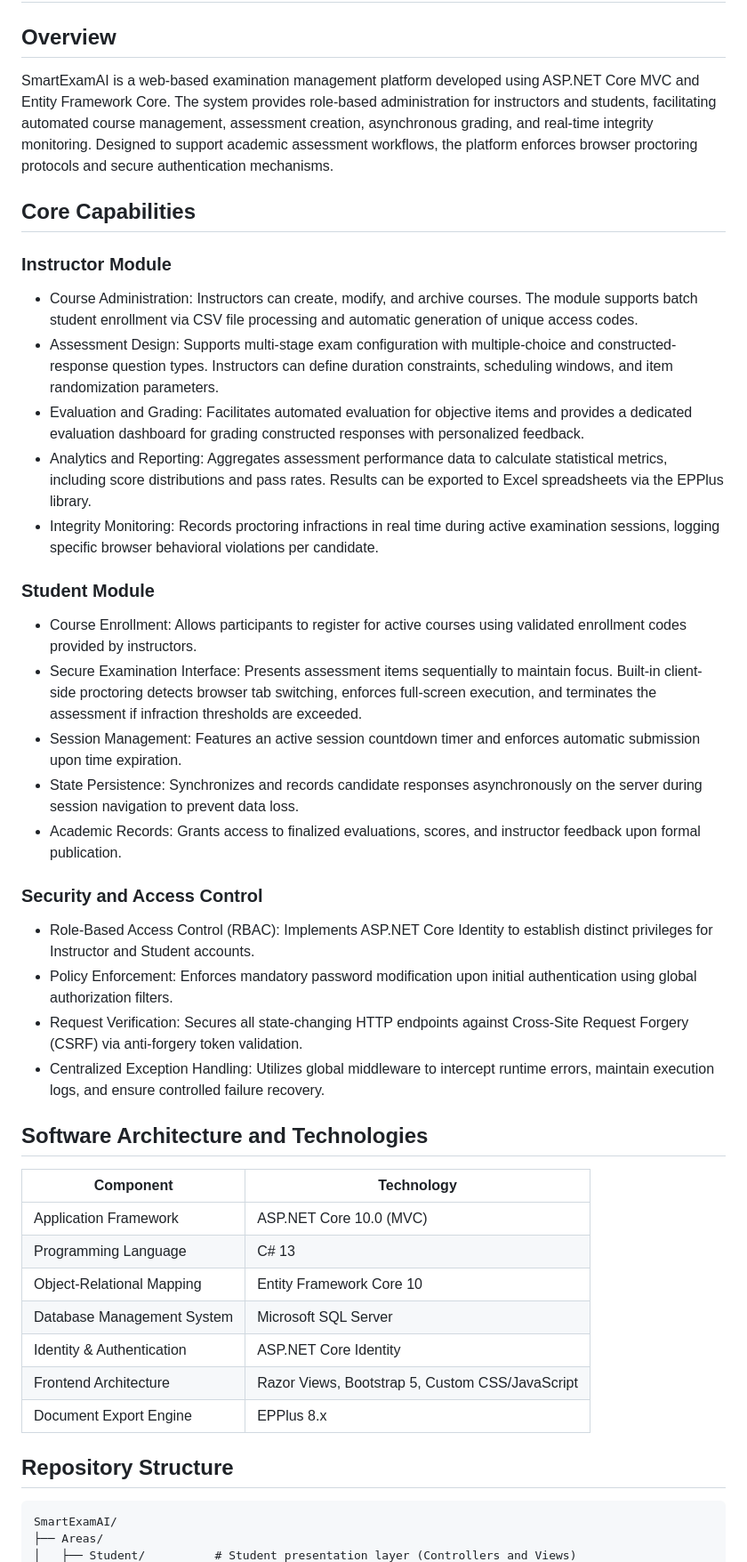
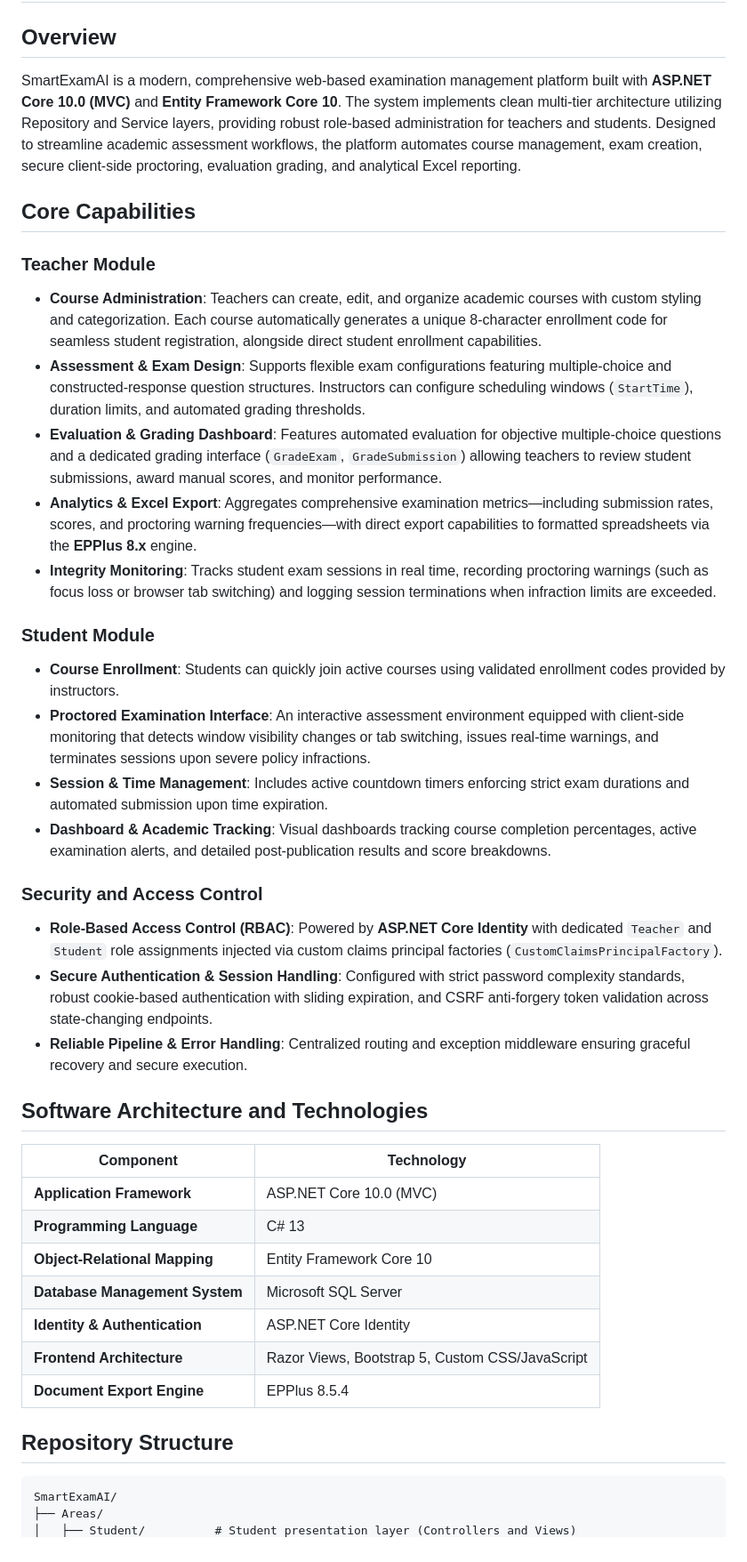
Before and after one commit to ahmedosamaexe/SmartExamAI, a Markdown page: README.md, the part around one of its changes. Shown at 89% size. GitHub-like rendering.

Commit message:
docs: update README with current architecture, module details, and refined installation instructions

````diff
--- a/README.md
+++ b/README.md
@@ -1,45 +1,43 @@
 # SmartExamAI: Web-Based Proctored Examination System
 
 ## Overview
-SmartExamAI is a web-based examination management platform developed using ASP.NET Core MVC and Entity Framework Core. The system provides role-based administration for instructors and students, facilitating automated course management, assessment creation, asynchronous grading, and real-time integrity monitoring. Designed to support academic assessment workflows, the platform enforces browser proctoring protocols and secure authentication mechanisms.
+SmartExamAI is a modern, comprehensive web-based examination management platform built with **ASP.NET Core 10.0 (MVC)** and **Entity Framework Core 10**. The system implements clean multi-tier architecture utilizing Repository and Service layers, providing robust role-based administration for teachers and students. Designed to streamline academic assessment workflows, the platform automates course management, exam creation, secure client-side proctoring, evaluation grading, and analytical Excel reporting.
 
 ## Core Capabilities
 
-### Instructor Module
-- Course Administration: Instructors can create, modify, and archive courses. The module supports batch student enrollment via CSV file processing and automatic generation of unique access codes.
-- Assessment Design: Supports multi-stage exam configuration with multiple-choice and constructed-response question types. Instructors can define duration constraints, scheduling windows, and item randomization parameters.
-- Evaluation and Grading: Facilitates automated evaluation for objective items and provides a dedicated evaluation dashboard for grading constructed responses with personalized feedback.
-- Analytics and Reporting: Aggregates assessment performance data to calculate statistical metrics, including score distributions and pass rates. Results can be exported to Excel spreadsheets via the EPPlus library.
-- Integrity Monitoring: Records proctoring infractions in real time during active examination sessions, logging specific browser behavioral violations per candidate.
+### Teacher Module
+- **Course Administration**: Teachers can create, edit, and organize academic courses with custom styling and categorization. Each course automatically generates a unique 8-character enrollment code for seamless student registration, alongside direct student enrollment capabilities.
+- **Assessment & Exam Design**: Supports flexible exam configurations featuring multiple-choice and constructed-response question structures. Instructors can configure scheduling windows (`StartTime`), duration limits, and automated grading thresholds.
+- **Evaluation & Grading Dashboard**: Features automated evaluation for objective multiple-choice questions and a dedicated grading interface (`GradeExam`, `GradeSubmission`) allowing teachers to review student submissions, award manual scores, and monitor performance.
+- **Analytics & Excel Export**: Aggregates comprehensive examination metrics—including submission rates, scores, and proctoring warning frequencies—with direct export capabilities to formatted spreadsheets via the **EPPlus 8.x** engine.
+- **Integrity Monitoring**: Tracks student exam sessions in real time, recording proctoring warnings (such as focus loss or browser tab switching) and logging session terminations when infraction limits are exceeded.
 
 ### Student Module
-- Course Enrollment: Allows participants to register for active courses using validated enrollment codes provided by instructors.
-- Secure Examination Interface: Presents assessment items sequentially to maintain focus. Built-in client-side proctoring detects browser tab switching, enforces full-screen execution, and terminates the assessment if infraction thresholds are exceeded.
-- Session Management: Features an active session countdown timer and enforces automatic submission upon time expiration.
-- State Persistence: Synchronizes and records candidate responses asynchronously on the server during session navigation to prevent data loss.
-- Academic Records: Grants access to finalized evaluations, scores, and instructor feedback upon formal publication.
+- **Course Enrollment**: Students can quickly join active courses using validated enrollment codes provided by instructors.
+- **Proctored Examination Interface**: An interactive assessment environment equipped with client-side monitoring that detects window visibility changes or tab switching, issues real-time warnings, and terminates sessions upon severe policy infractions.
+- **Session & Time Management**: Includes active countdown timers enforcing strict exam durations and automated submission upon time expiration.
+- **Dashboard & Academic Tracking**: Visual dashboards tracking course completion percentages, active examination alerts, and detailed post-publication results and score breakdowns.
 
 ### Security and Access Control
-- Role-Based Access Control (RBAC): Implements ASP.NET Core Identity to establish distinct privileges for Instructor and Student accounts.
-- Policy Enforcement: Enforces mandatory password modification upon initial authentication using global authorization filters.
-- Request Verification: Secures all state-changing HTTP endpoints against Cross-Site Request Forgery (CSRF) via anti-forgery token validation.
-- Centralized Exception Handling: Utilizes global middleware to intercept runtime errors, maintain execution logs, and ensure controlled failure recovery.
+- **Role-Based Access Control (RBAC)**: Powered by **ASP.NET Core Identity** with dedicated `Teacher` and `Student` role assignments injected via custom claims principal factories (`CustomClaimsPrincipalFactory`).
+- **Secure Authentication & Session Handling**: Configured with strict password complexity standards, robust cookie-based authentication with sliding expiration, and CSRF anti-forgery token validation across state-changing endpoints.
+- **Reliable Pipeline & Error Handling**: Centralized routing and exception middleware ensuring graceful recovery and secure execution.
 
 ## Software Architecture and Technologies
 
 | Component | Technology |
 |---|---|
-| Application Framework | ASP.NET Core 10.0 (MVC) |
-| Programming Language | C# 13 |
-| Object-Relational Mapping | Entity Framework Core 10 |
-| Database Management System | Microsoft SQL Server |
-| Identity & Authentication | ASP.NET Core Identity |
-| Frontend Architecture | Razor Views, Bootstrap 5, Custom CSS/JavaScript |
-| Document Export Engine | EPPlus 8.x |
+| **Application Framework** | ASP.NET Core 10.0 (MVC) |
+| **Programming Language** | C# 13 |
+| **Object-Relational Mapping** | Entity Framework Core 10 |
+| **Database Management System** | Microsoft SQL Server |
+| **Identity & Authentication** | ASP.NET Core Identity |
+| **Frontend Architecture** | Razor Views, Bootstrap 5, Custom CSS/JavaScript |
+| **Document Export Engine** | EPPlus 8.5.4 |
 
 ## Repository Structure
 
-```
+```text
 SmartExamAI/
 ├── Areas/
 │   ├── Student/          # Student presentation layer (Controllers and Views)
````
Also changed, not shown: other parts of README.md (+22 -21 lines).
